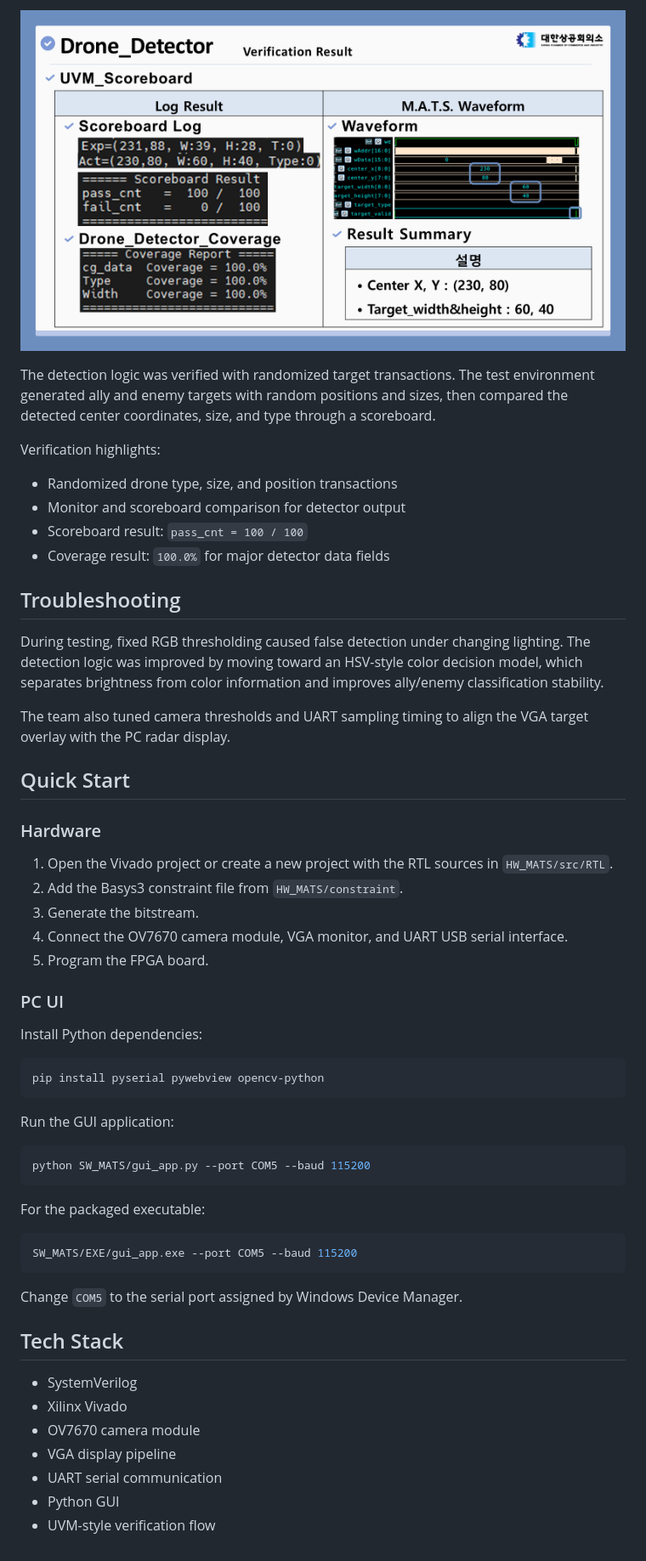
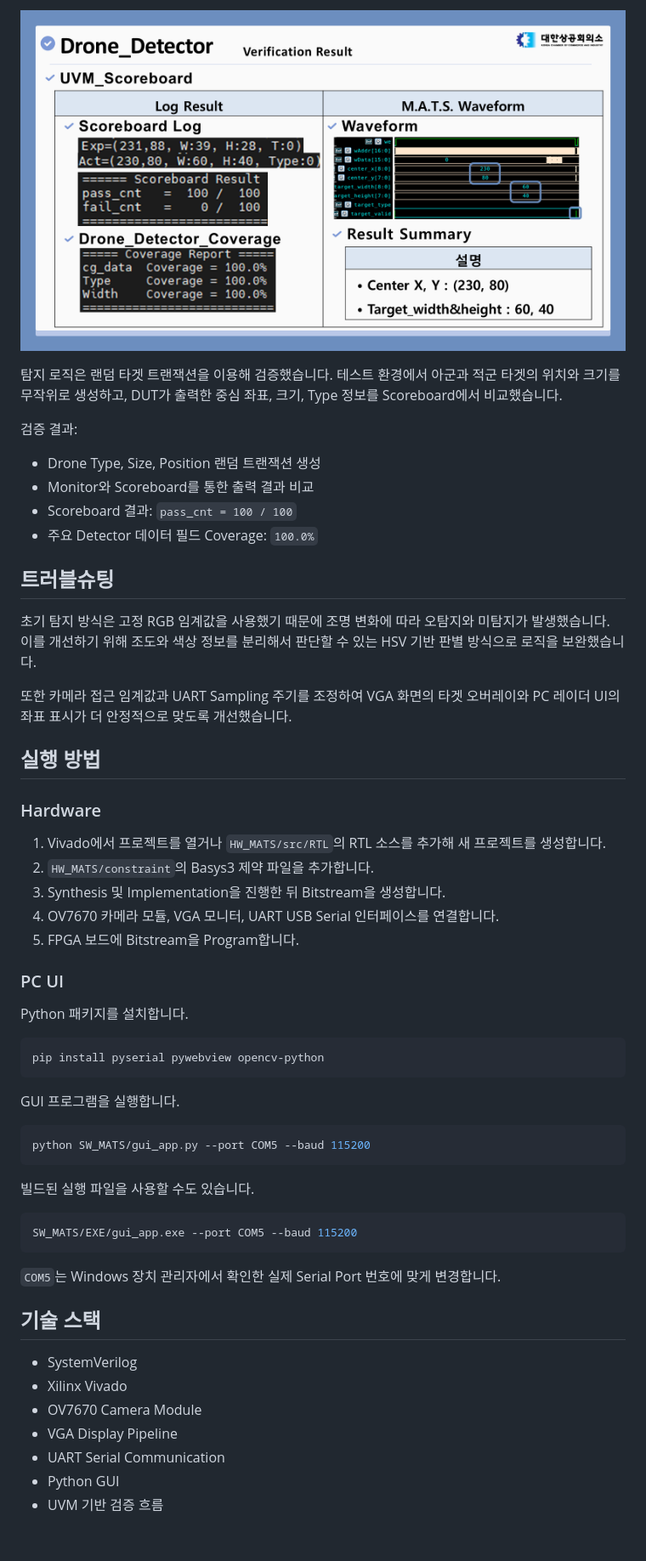
Before and after one commit to yeoinseok/M.A.T.S.-Anti-Drone-System-, a Markdown page: README.md, the part around one of its changes. Shown at 85% size. Rendered like a GitHub page.

Commit message:
Translate README to Korean

````diff
--- a/README.md
+++ b/README.md
@@ -111,65 +115,63 @@ Byte 5: 0xFF
 
-The detection logic was verified with randomized target transactions. The test
-environment generated ally and enemy targets with random positions and sizes,
-then compared the detected center coordinates, size, and type through a
-scoreboard.
+탐지 로직은 랜덤 타겟 트랜잭션을 이용해 검증했습니다. 테스트 환경에서 아군과
+적군 타겟의 위치와 크기를 무작위로 생성하고, DUT가 출력한 중심 좌표, 크기,
+Type 정보를 Scoreboard에서 비교했습니다.
 
-Verification highlights:
+검증 결과:
 
-- Randomized drone type, size, and position transactions
-- Monitor and scoreboard comparison for detector output
-- Scoreboard result: `pass_cnt = 100 / 100`
-- Coverage result: `100.0%` for major detector data fields
+- Drone Type, Size, Position 랜덤 트랜잭션 생성
+- Monitor와 Scoreboard를 통한 출력 결과 비교
+- Scoreboard 결과: `pass_cnt = 100 / 100`
+- 주요 Detector 데이터 필드 Coverage: `100.0%`
 
-## Troubleshooting
+## 트러블슈팅
 
-During testing, fixed RGB thresholding caused false detection under changing
-lighting. The detection logic was improved by moving toward an HSV-style color
-decision model, which separates brightness from color information and improves
-ally/enemy classification stability.
+초기 탐지 방식은 고정 RGB 임계값을 사용했기 때문에 조명 변화에 따라 오탐지와
+미탐지가 발생했습니다. 이를 개선하기 위해 조도와 색상 정보를 분리해서 판단할
+수 있는 HSV 기반 판별 방식으로 로직을 보완했습니다.
 
-The team also tuned camera thresholds and UART sampling timing to align the VGA
-target overlay with the PC radar display.
+또한 카메라 접근 임계값과 UART Sampling 주기를 조정하여 VGA 화면의 타겟
+오버레이와 PC 레이더 UI의 좌표 표시가 더 안정적으로 맞도록 개선했습니다.
 
-## Quick Start
+## 실행 방법
 
 ### Hardware
 
-1. Open the Vivado project or create a new project with the RTL sources in
-   `HW_MATS/src/RTL`.
-2. Add the Basys3 constraint file from `HW_MATS/constraint`.
-3. Generate the bitstream.
-4. Connect the OV7670 camera module, VGA monitor, and UART USB serial interface.
-5. Program the FPGA board.
+1. Vivado에서 프로젝트를 열거나 `HW_MATS/src/RTL`의 RTL 소스를 추가해 새
+   프로젝트를 생성합니다.
+2. `HW_MATS/constraint`의 Basys3 제약 파일을 추가합니다.
+3. Synthesis 및 Implementation을 진행한 뒤 Bitstream을 생성합니다.
+4. OV7670 카메라 모듈, VGA 모니터, UART USB Serial 인터페이스를 연결합니다.
+5. FPGA 보드에 Bitstream을 Program합니다.
 
 ### PC UI
 
-Install Python dependencies:
+Python 패키지를 설치합니다.
 
 ```bash
 pip install pyserial pywebview opencv-python
 ```
 
-Run the GUI application:
+GUI 프로그램을 실행합니다.
 
 ```bash
 python SW_MATS/gui_app.py --port COM5 --baud 115200
 ```
 
-For the packaged executable:
+빌드된 실행 파일을 사용할 수도 있습니다.
 
 ```bash
 SW_MATS/EXE/gui_app.exe --port COM5 --baud 115200
 ```
 
-Change `COM5` to the serial port assigned by Windows Device Manager.
+`COM5`는 Windows 장치 관리자에서 확인한 실제 Serial Port 번호에 맞게 변경합니다.
 
-## Tech Stack
+## 기술 스택
 
 - SystemVerilog
 - Xilinx Vivado
-- OV7670 camera module
-- VGA display pipeline
-- UART serial communication
+- OV7670 Camera Module
+- VGA Display Pipeline
+- UART Serial Communication
 - Python GUI
-- UVM-style verification flow
+- UVM 기반 검증 흐름
````
Also changed, not shown: other parts of README.md (+56 -52 lines).
